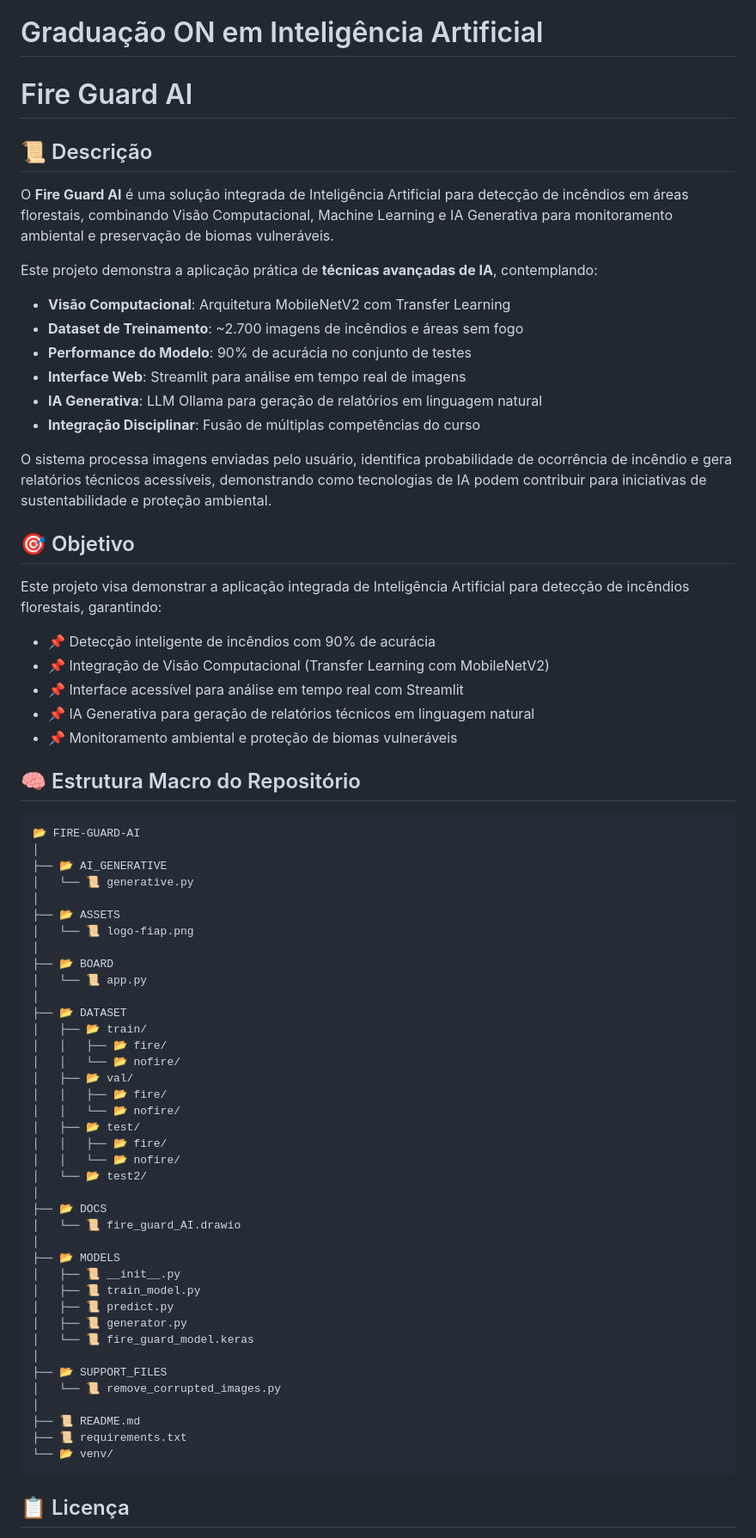
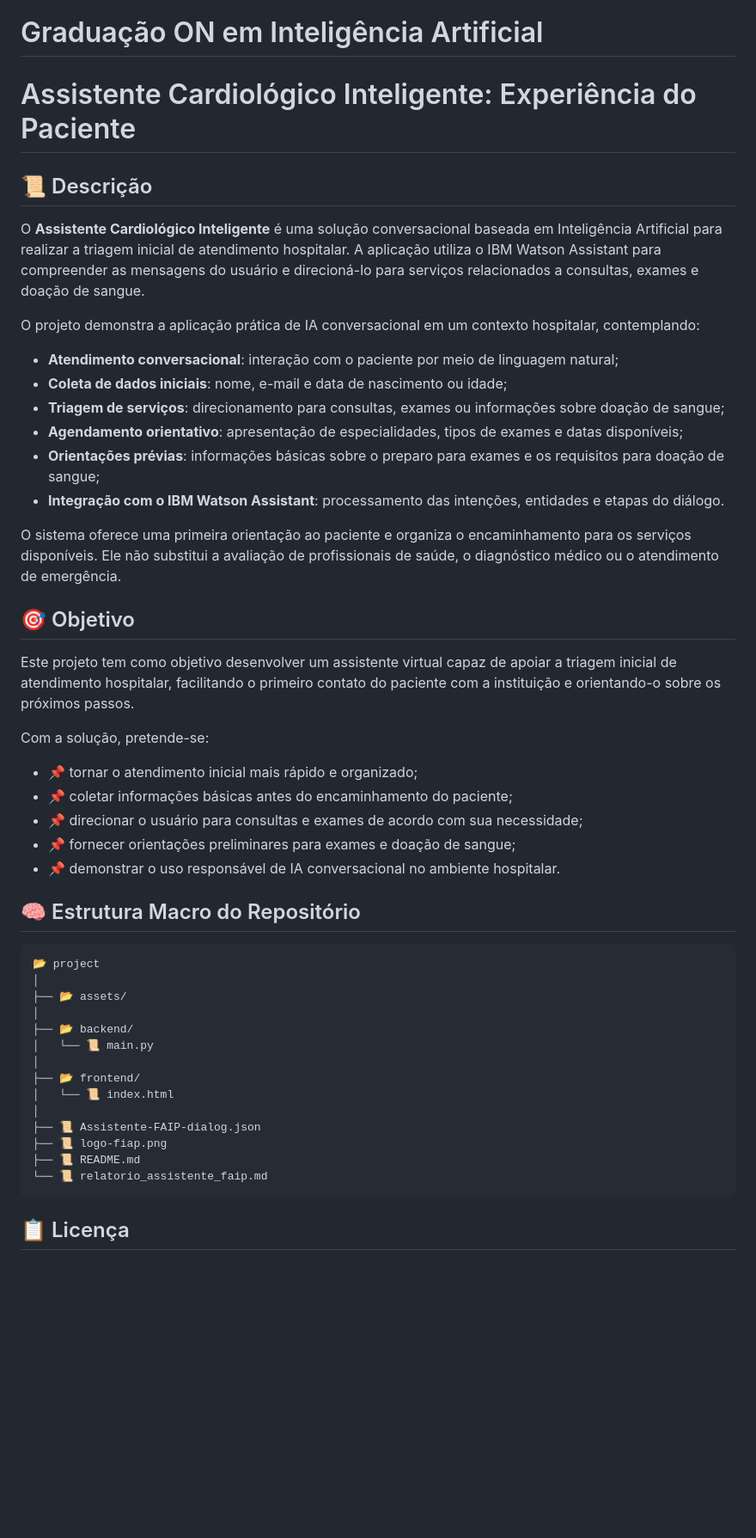
Before and after one commit to jjdominguess/Assistente-de-Triagem, a Markdown page: README.md, the part around the change. Shown at 86% size. GitHub-like rendering; blank space fills up the shorter version.

Commit message:
Alteração do README

````diff
--- a/README.md
+++ b/README.md
@@ -9,76 +9,53 @@
 
 # Graduação ON em Inteligência Artificial #
 
-# Fire Guard AI #
+# Assistente Cardiológico Inteligente: Experiência do Paciente #
 
 ## 📜 Descrição
 
-O **Fire Guard AI** é uma solução integrada de Inteligência Artificial para detecção de incêndios em áreas florestais, combinando Visão Computacional, Machine Learning e IA Generativa para monitoramento ambiental e preservação de biomas vulneráveis.
+O **Assistente Cardiológico Inteligente** é uma solução conversacional baseada em Inteligência Artificial para realizar a triagem inicial de atendimento hospitalar. A aplicação utiliza o IBM Watson Assistant para compreender as mensagens do usuário e direcioná-lo para serviços relacionados a consultas, exames e doação de sangue.
 
-Este projeto demonstra a aplicação prática de **técnicas avançadas de IA**, contemplando:
+O projeto demonstra a aplicação prática de IA conversacional em um contexto hospitalar, contemplando:
 
-- **Visão Computacional**: Arquitetura MobileNetV2 com Transfer Learning
-- **Dataset de Treinamento**: ~2.700 imagens de incêndios e áreas sem fogo
-- **Performance do Modelo**: 90% de acurácia no conjunto de testes
-- **Interface Web**: Streamlit para análise em tempo real de imagens
-- **IA Generativa**: LLM Ollama para geração de relatórios em linguagem natural
-- **Integração Disciplinar**: Fusão de múltiplas competências do curso
+- **Atendimento conversacional**: interação com o paciente por meio de linguagem natural;
+- **Coleta de dados iniciais**: nome, e-mail e data de nascimento ou idade;
+- **Triagem de serviços**: direcionamento para consultas, exames ou informações sobre doação de sangue;
+- **Agendamento orientativo**: apresentação de especialidades, tipos de exames e datas disponíveis;
+- **Orientações prévias**: informações básicas sobre o preparo para exames e os requisitos para doação de sangue;
+- **Integração com o IBM Watson Assistant**: processamento das intenções, entidades e etapas do diálogo.
 
-O sistema processa imagens enviadas pelo usuário, identifica probabilidade de ocorrência de incêndio e gera relatórios técnicos acessíveis, demonstrando como tecnologias de IA podem contribuir para iniciativas de sustentabilidade e proteção ambiental.
+O sistema oferece uma primeira orientação ao paciente e organiza o encaminhamento para os serviços disponíveis. Ele não substitui a avaliação de profissionais de saúde, o diagnóstico médico ou o atendimento de emergência.
 
 
 ## 🎯 Objetivo
 
-Este projeto visa demonstrar a aplicação integrada de Inteligência Artificial para detecção de incêndios florestais, garantindo:
+Este projeto tem como objetivo desenvolver um assistente virtual capaz de apoiar a triagem inicial de atendimento hospitalar, facilitando o primeiro contato do paciente com a instituição e orientando-o sobre os próximos passos.
 
-- 📌 Detecção inteligente de incêndios com 90% de acurácia
-- 📌 Integração de Visão Computacional (Transfer Learning com MobileNetV2)
-- 📌 Interface acessível para análise em tempo real com Streamlit
-- 📌 IA Generativa para geração de relatórios técnicos em linguagem natural
-- 📌 Monitoramento ambiental e proteção de biomas vulneráveis
+Com a solução, pretende-se:
+
+- 📌 tornar o atendimento inicial mais rápido e organizado;
+- 📌 coletar informações básicas antes do encaminhamento do paciente;
+- 📌 direcionar o usuário para consultas e exames de acordo com sua necessidade;
+- 📌 fornecer orientações preliminares para exames e doação de sangue;
+- 📌 demonstrar o uso responsável de IA conversacional no ambiente hospitalar.
 
 ## 🧠 Estrutura Macro do Repositório
 
 ```bash
-📂 FIRE-GUARD-AI
+📂 project
 │
-├── 📂 AI_GENERATIVE
-│   └── 📜 generative.py
+├── 📂 assets/
 │
-├── 📂 ASSETS
-│   └── 📜 logo-fiap.png
+├── 📂 backend/
+│   └── 📜 main.py
 │
-├── 📂 BOARD
-│   └── 📜 app.py
+├── 📂 frontend/
+│   └── 📜 index.html
 │
-├── 📂 DATASET
-│   ├── 📂 train/
-│   │   ├── 📂 fire/
-│   │   └── 📂 nofire/
-│   ├── 📂 val/
-│   │   ├── 📂 fire/
-│   │   └── 📂 nofire/
-│   ├── 📂 test/
-│   │   ├── 📂 fire/
-│   │   └── 📂 nofire/
-│   └── 📂 test2/
-│
-├── 📂 DOCS
-│   └── 📜 fire_guard_AI.drawio
-│
-├── 📂 MODELS
-│   ├── 📜 __init__.py
-│   ├── 📜 train_model.py
-│   ├── 📜 predict.py
-│   ├── 📜 generator.py
-│   └── 📜 fire_guard_model.keras
-│
-├── 📂 SUPPORT_FILES
-│   └── 📜 remove_corrupted_images.py
-│
+├── 📜 Assistente-FAIP-dialog.json
+├── 📜 logo-fiap.png
 ├── 📜 README.md
-├── 📜 requirements.txt
-└── 📂 venv/
+└── 📜 relatorio_assistente_faip.md
 ```
 
 ## 📋 Licença
````
